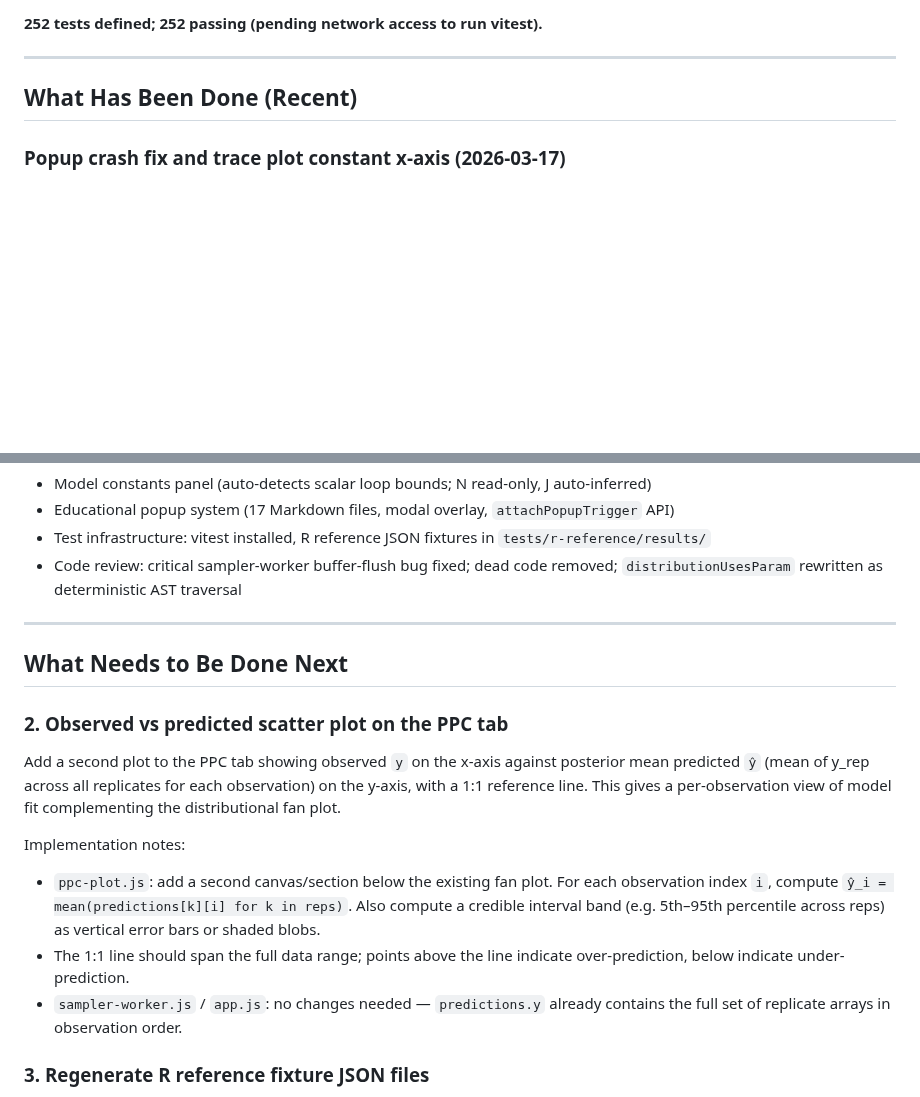
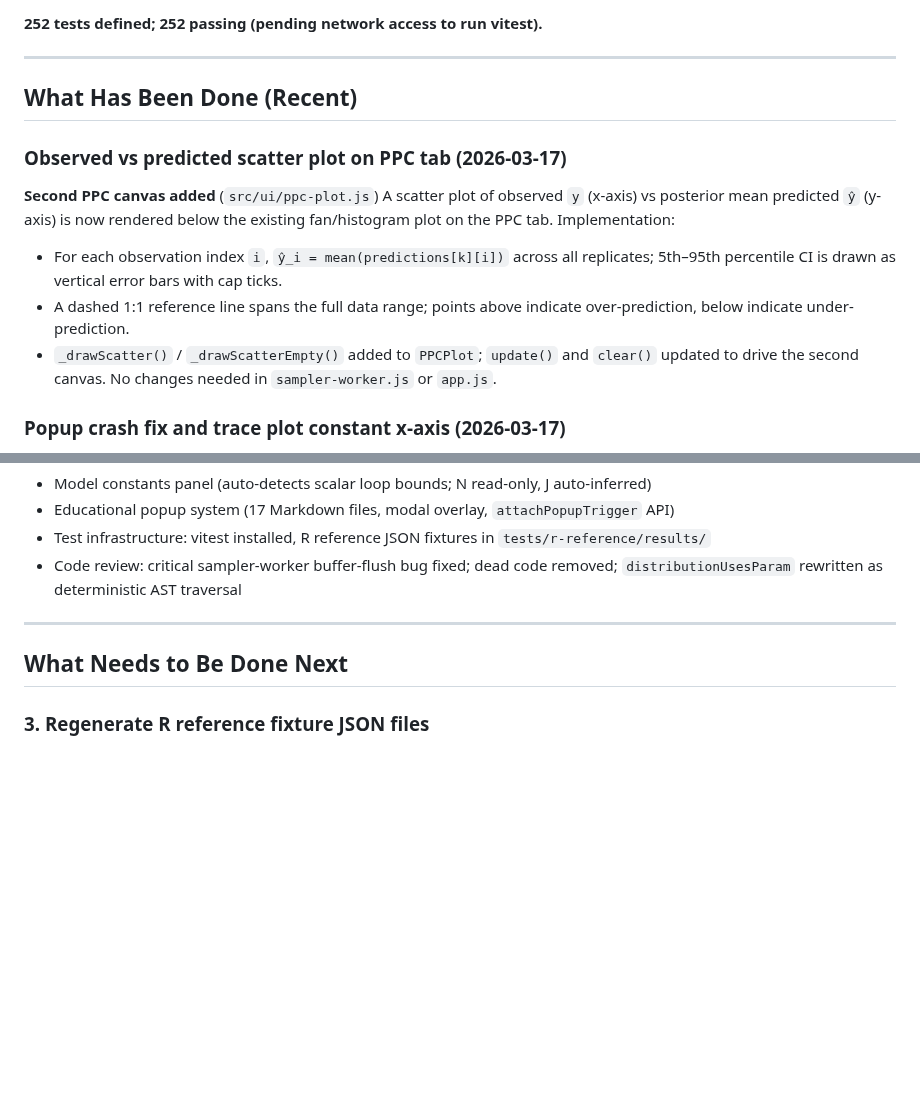
Before and after one commit to cbrown5/FANGS, a Markdown page: PROGRESS.md, 2 parts joined by grey strips. Drawn GitHub-style; blank space fills up the shorter version.

Commit message:
Update PROGRESS.md: scatter plot done, remove from todo
https://claude.ai/code/session_01K6Sw4Fvg9HxjNLMYjLrGPR

```diff
--- a/PROGRESS.md
+++ b/PROGRESS.md
@@ -50,6 +50,18 @@ implementations across parser, samplers, UI, and tests.
 ---
 
 ## What Has Been Done (Recent)
+
+### Observed vs predicted scatter plot on PPC tab (2026-03-17)
+
+**Second PPC canvas added** (`src/ui/ppc-plot.js`)
+A scatter plot of observed `y` (x-axis) vs posterior mean predicted `ŷ` (y-axis)
+is now rendered below the existing fan/histogram plot on the PPC tab. Implementation:
+- For each observation index `i`, `ŷ_i = mean(predictions[k][i])` across all replicates;
+  5th–95th percentile CI is drawn as vertical error bars with cap ticks.
+- A dashed 1:1 reference line spans the full data range; points above indicate
+  over-prediction, below indicate under-prediction.
+- `_drawScatter()` / `_drawScatterEmpty()` added to `PPCPlot`; `update()` and `clear()`
+  updated to drive the second canvas. No changes needed in `sampler-worker.js` or `app.js`.
 
 ### Popup crash fix and trace plot constant x-axis (2026-03-17)
 
@@ -232,23 +244,6 @@ shared dataset: alpha ≈ 2.29, beta ≈ 1.38, tau ≈ 1.94 — consistent with
 ## What Needs to Be Done Next
 
 
-### 2. Observed vs predicted scatter plot on the PPC tab
-
-Add a second plot to the PPC tab showing observed `y` on the x-axis against
-posterior mean predicted `ŷ` (mean of y_rep across all replicates for each
-observation) on the y-axis, with a 1:1 reference line. This gives a
-per-observation view of model fit complementing the distributional fan plot.
-
-Implementation notes:
-- `ppc-plot.js`: add a second canvas/section below the existing fan plot.
-  For each observation index `i`, compute `ŷ_i = mean(predictions[k][i] for k in reps)`.
-  Also compute a credible interval band (e.g. 5th–95th percentile across reps) as
-  vertical error bars or shaded blobs.
-- The 1:1 line should span the full data range; points above the line indicate
-  over-prediction, below indicate under-prediction.
-- `sampler-worker.js` / `app.js`: no changes needed — `predictions.y` already
-  contains the full set of replicate arrays in observation order.
-
 ### 3. Regenerate R reference fixture JSON files
 
 R scripts now use weakly-informative priors (`dgamma(1, 0.1)`, `dnorm(0, 0.04)`).
```
